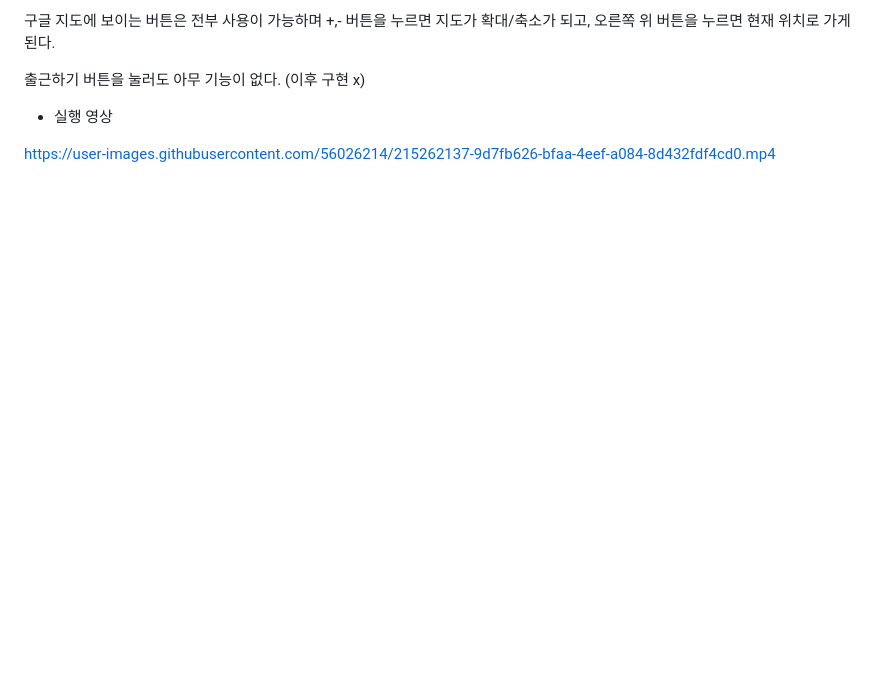
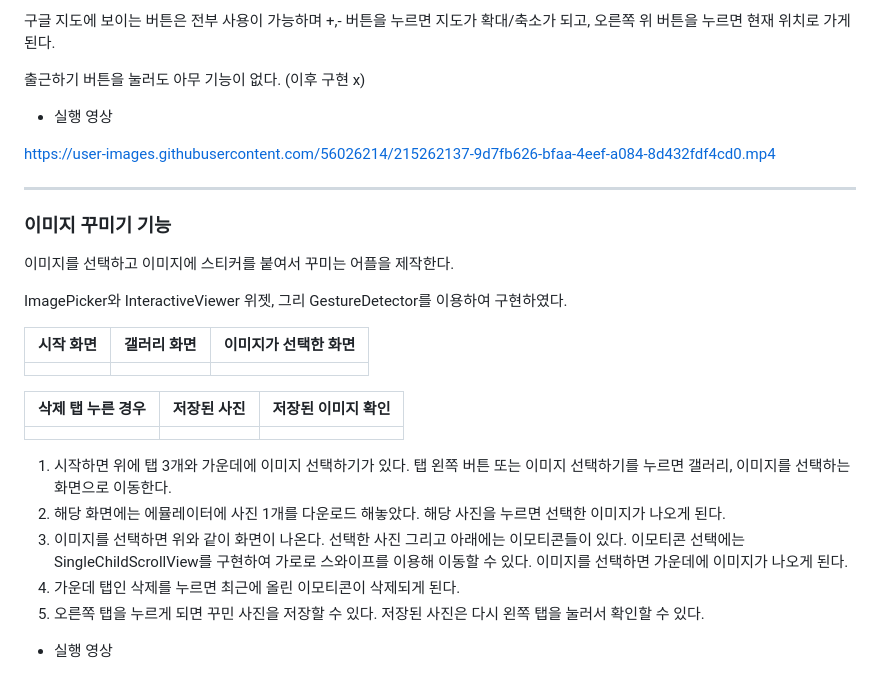
Before and after one commit to Yoon-Chan/Flutter, a Markdown page: Flutter/README.md, the part around the change. Drawn GitHub-style; blank space fills up the shorter version.

Commit message:
iamge_editor 설명

```diff
--- a/Flutter/README.md
+++ b/Flutter/README.md
@@ -211,3 +211,43 @@ https://user-images.githubusercontent.com/56026214/214742977-a378a4fc-4917-4971-
 
 
 https://user-images.githubusercontent.com/56026214/215262137-9d7fb626-bfaa-4eef-a084-8d432fdf4cd0.mp4
+
+
+
+----
+
+
+
+### 이미지 꾸미기 기능
+
+
+
+이미지를 선택하고 이미지에 스티커를 붙여서 꾸미는 어플을 제작한다.
+
+
+
+ImagePicker와 InteractiveViewer 위젯, 그리 GestureDetector를 이용하여 구현하였다.
+
+
+
+
+
+| 시작 화면 | 갤러리 화면 | 이미지가 선택한 화면 |
+| --------- | ----------- | -------------------- |
+|           |             |                      |
+
+| 삭제 탭 누른 경우 | 저장된 사진 | 저장된 이미지 확인 |
+| ----------------- | ----------- | ------------------ |
+|                   |             |                    |
+
+
+
+1. 시작하면 위에 탭 3개와 가운데에 이미지 선택하기가 있다. 탭 왼쪽 버튼 또는 이미지 선택하기를 누르면 갤러리, 이미지를 선택하는 화면으로 이동한다.
+2.  해당 화면에는 에뮬레이터에 사진 1개를 다운로드 해놓았다. 해당 사진을 누르면 선택한 이미지가 나오게 된다.
+3. 이미지를 선택하면 위와 같이 화면이 나온다. 선택한 사진 그리고 아래에는 이모티콘들이 있다. 이모티콘 선택에는 SingleChildScrollView를 구현하여 가로로 스와이프를 이용해 이동할 수 있다. 이미지를 선택하면 가운데에 이미지가 나오게 된다.
+4.  가운데 탭인 삭제를 누르면 최근에 올린 이모티콘이 삭제되게 된다.
+5. 오른쪽 탭을 누르게 되면 꾸민 사진을 저장할 수 있다. 저장된 사진은 다시 왼쪽 탭을 눌러서 확인할 수 있다.
+
+
+
++ 실행 영상
```
